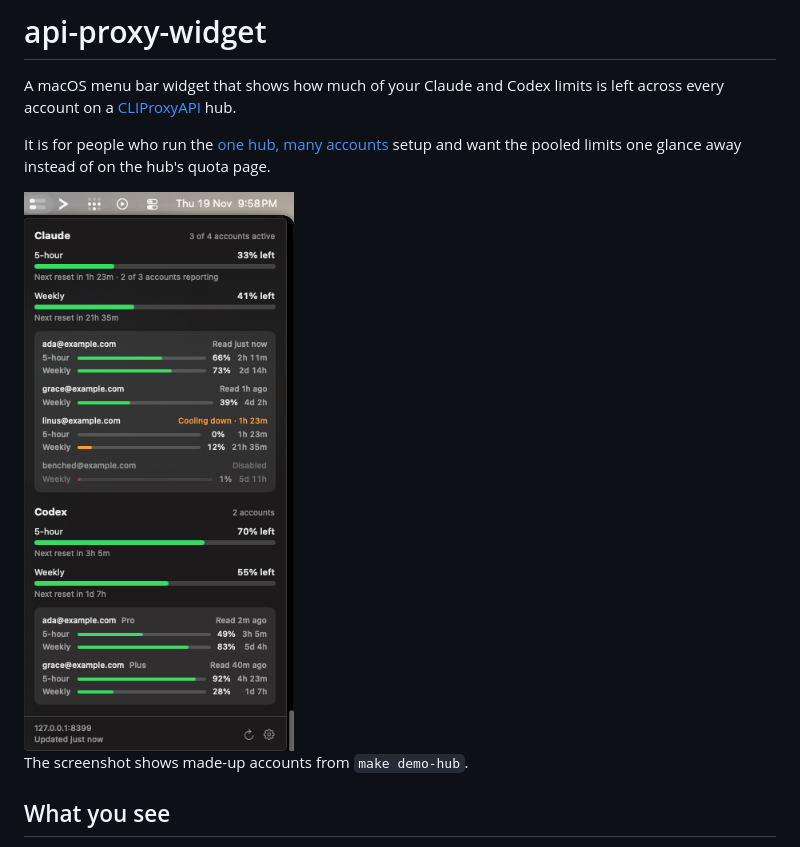
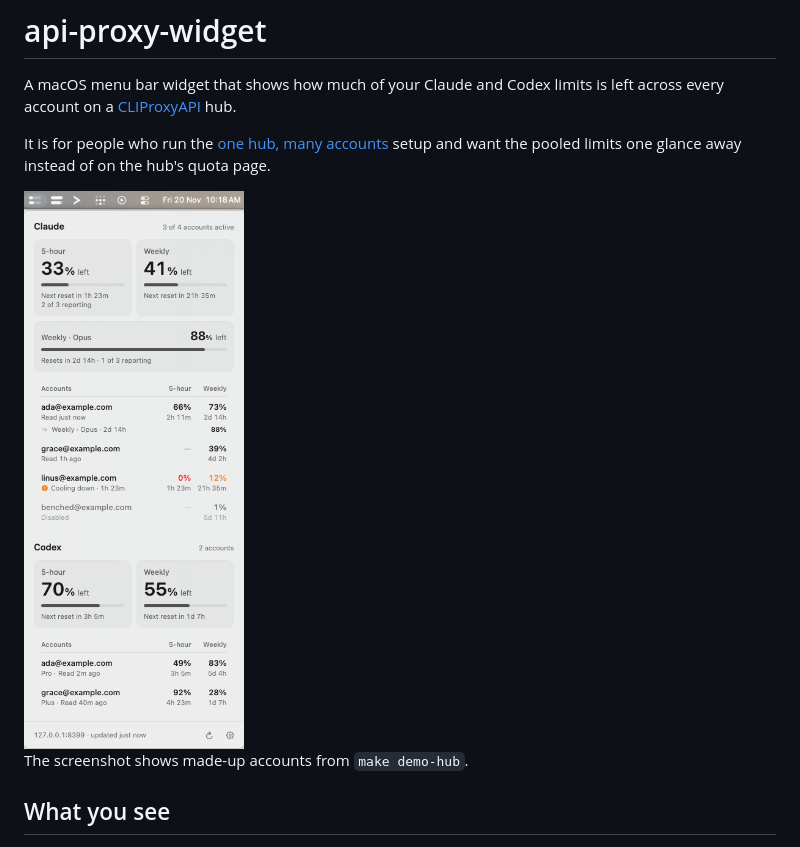
Before and after one commit to StivenKN/api-proxy-widget, a Markdown page: README.md, the part around the change. Rendered like a GitHub page; pictures changed too: assets/screenshot.png.

```diff
--- a/README.md
+++ b/README.md
@@ -6,7 +6,7 @@ A macOS menu bar widget that shows how much of your Claude and Codex limits is l
 
 It is for people who run the [one hub, many accounts](https://gist.github.com/t3dotgg/59a521d2ee8d70aaf90e280c175072af) setup and want the pooled limits one glance away instead of on the hub's quota page.
 
-<img src="assets/screenshot.png" width="338" alt="The widget's panel: pooled 5-hour and weekly limits for Claude and Codex, then each account">
+<img src="assets/screenshot.png" width="360" alt="The widget's panel: pooled 5-hour and weekly limits for Claude and Codex, then each account">
 
 The screenshot shows made-up accounts from `make demo-hub`.
 
```
Also changed, not shown: 4 other files.
